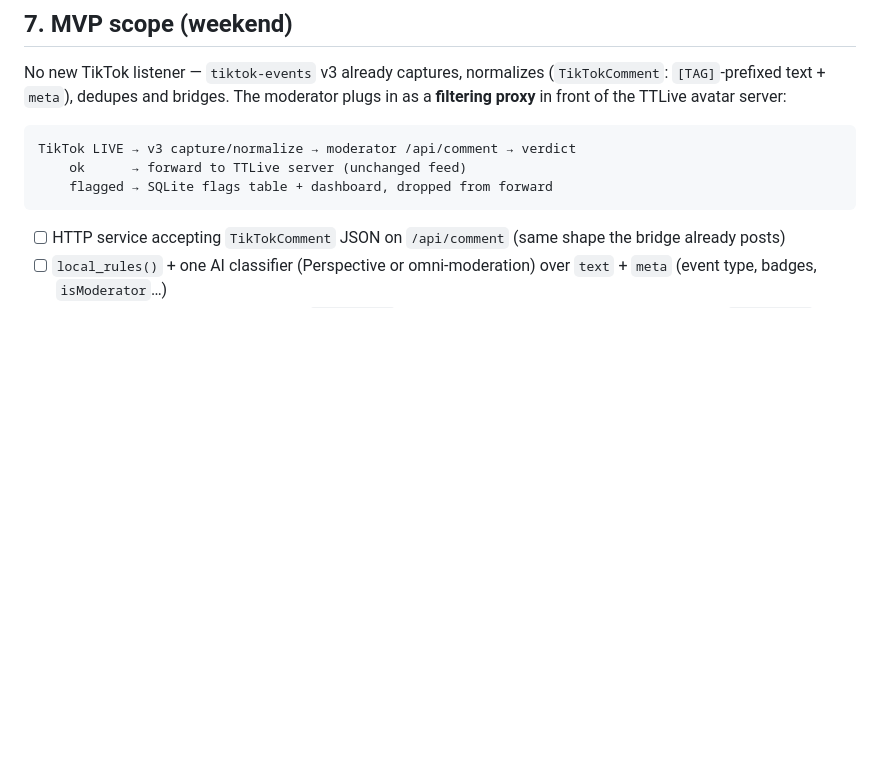
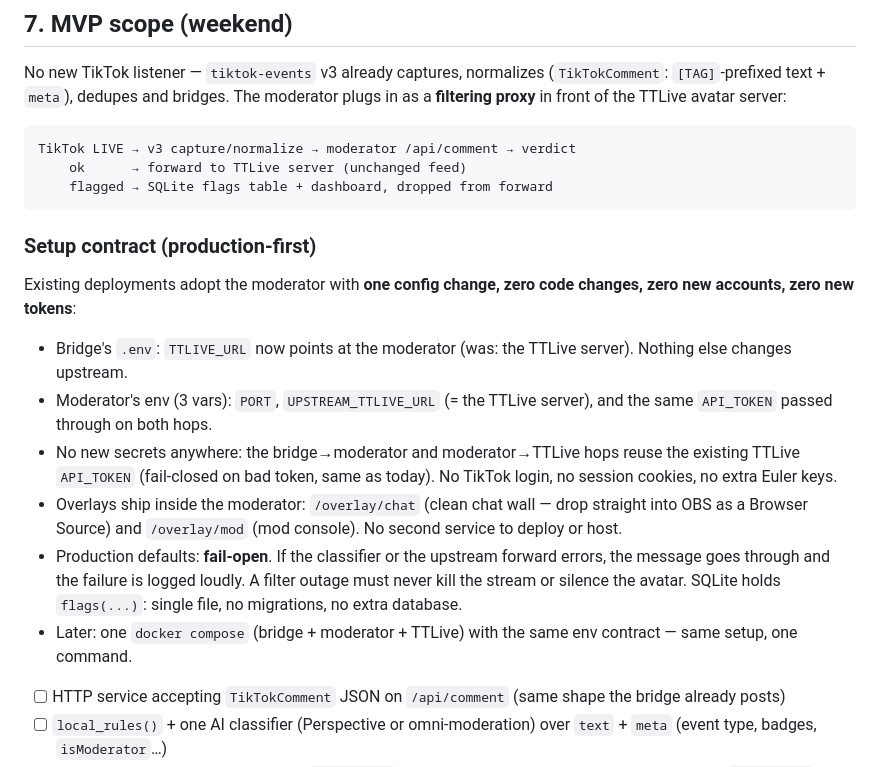
Before and after one commit to drrtw2000-coder/tiktok-live-ai-moderator, a Markdown page: README.md, the part around the change. Rendered like a GitHub page; blank space fills up the shorter version.

Commit message:
Add production-first setup contract to MVP
One .env change for adopters, 3 moderator env vars, no new secrets, overlays ship in-service, fail-open defaults, single-file SQLite.

````diff
--- a/README.md
+++ b/README.md
@@ -346,6 +346,29 @@ TikTok LIVE → v3 capture/normalize → moderator /api/comment → verdict
     flagged → SQLite flags table + dashboard, dropped from forward
 ```
 
+### Setup contract (production-first)
+
+Existing deployments adopt the moderator with **one config change, zero
+code changes, zero new accounts, zero new tokens**:
+
+- Bridge's `.env`: `TTLIVE_URL` now points at the moderator (was: the
+  TTLive server). Nothing else changes upstream.
+- Moderator's env (3 vars): `PORT`, `UPSTREAM_TTLIVE_URL` (= the TTLive
+  server), and the same `API_TOKEN` passed through on both hops.
+- No new secrets anywhere: the bridge→moderator and moderator→TTLive hops
+  reuse the existing TTLive `API_TOKEN` (fail-closed on bad token, same as
+  today). No TikTok login, no session cookies, no extra Euler keys.
+- Overlays ship inside the moderator: `/overlay/chat` (clean chat wall —
+  drop straight into OBS as a Browser Source) and `/overlay/mod` (mod
+  console). No second service to deploy or host.
+- Production defaults: **fail-open**. If the classifier or the upstream
+  forward errors, the message goes through and the failure is logged
+  loudly. A filter outage must never kill the stream or silence the
+  avatar. SQLite holds `flags(...)`: single file, no migrations, no
+  extra database.
+- Later: one `docker compose` (bridge + moderator + TTLive) with the same
+  env contract — same setup, one command.
+
 - [ ] HTTP service accepting `TikTokComment` JSON on `/api/comment`
       (same shape the bridge already posts)
 - [ ] `local_rules()` + one AI classifier (Perspective or omni-moderation)
````
